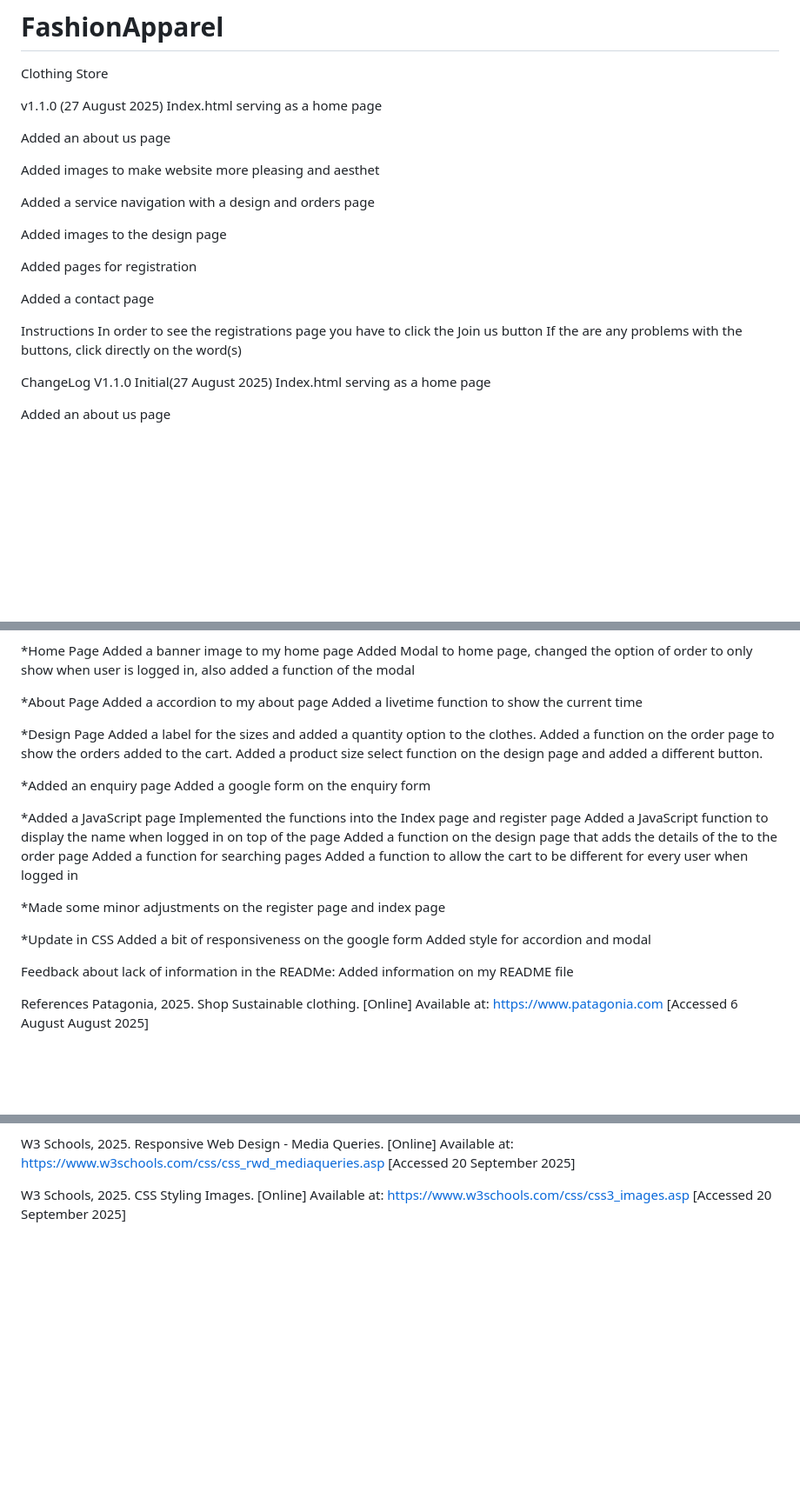
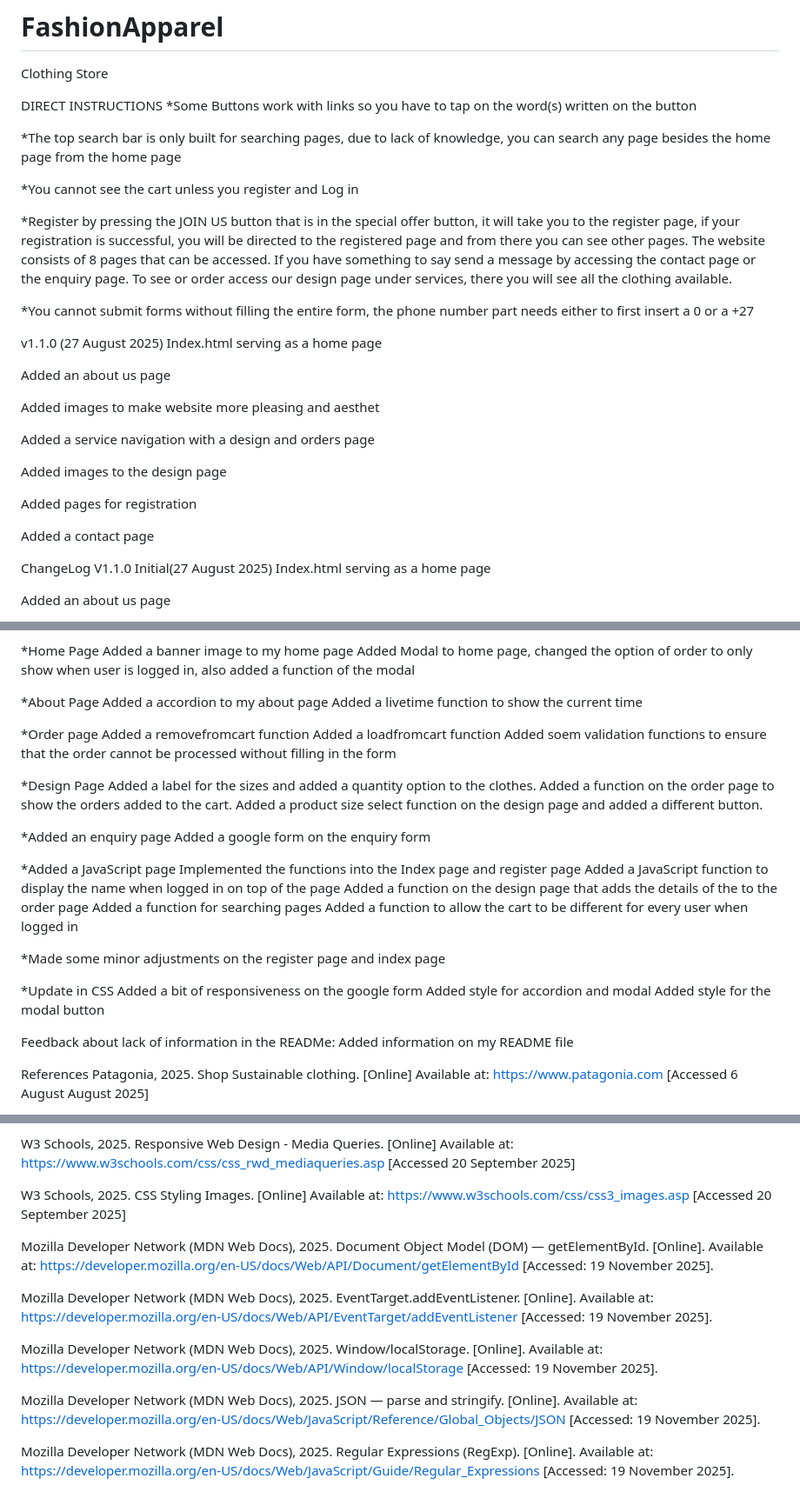
Before and after one commit to Kea-01Coder/FashionApparel, a Markdown page: README.md, 3 parts joined by grey strips. Shown: that part at 87% size. GitHub-like rendering; blank space fills up the shorter version.

Commit message:
Addition
Added some information about my website

```diff
--- a/README.md
+++ b/README.md
@@ -1,5 +1,17 @@
 # FashionApparel
 Clothing Store
+
+DIRECT INSTRUCTIONS
+*Some Buttons work with links so you have to tap on the word(s) written on the button
+
+*The top search bar is only built for searching pages, due to lack of knowledge, you can search any page besides the home page from the home page
+
+*You cannot see the cart unless you register and Log in
+
+*Register by pressing the JOIN US button that is in the special offer button, it will take you to the register page, if your  registration is successful, you will be directed to the registered page and from there you can see other pages. The website consists of 8 pages that can be accessed. If you have something to say send a message by accessing the contact page or the enquiry page.
+To see or order access our design page under services, there you will see all the clothing available.
+
+*You cannot submit forms without filling the entire form, the phone number part needs either to first insert a 0 or a +27
 
 v1.1.0 (27 August 2025)
 Index.html serving as a home page
@@ -16,9 +28,7 @@ Added pages for registration
 
 Added a contact page
 
-Instructions
-In order to see the registrations page you have to click the Join us button
-If the are any problems with the buttons, click directly on the word(s)
+
 
 ChangeLog
 V1.1.0 Initial(27 August 2025)
@@ -67,6 +77,10 @@ V3.0.0 Update (19 November 2025)
     Added a accordion to my about page
     Added a livetime function to show the current time
 
+*Order page
+   Added a removefromcart function
+   Added a loadfromcart function
+   Added soem validation functions to ensure that the order cannot be processed without filling in the form
 
 *Design Page
     Added a label for the sizes and added a quantity option to the clothes.
@@ -88,6 +102,7 @@ V3.0.0 Update (19 November 2025)
 *Update in CSS
     Added a bit of responsiveness on the google form
     Added style for accordion and modal
+    Added style for the modal button
 
 Feedback about lack of information in the READMe: Added information on my README file
 
@@ -111,3 +126,21 @@ Available at: https://www.w3schools.com/css/css_rwd_mediaqueries.asp
 W3 Schools, 2025. CSS Styling Images. [Online]
 Available at: https://www.w3schools.com/css/css3_images.asp
 [Accessed 20 September 2025]
+
+Mozilla Developer Network (MDN Web Docs), 2025. Document Object Model (DOM) — getElementById. [Online].
+Available at: https://developer.mozilla.org/en-US/docs/Web/API/Document/getElementById
+[Accessed: 19 November 2025].
+
+Mozilla Developer Network (MDN Web Docs), 2025. EventTarget.addEventListener. [Online]. Available at: https://developer.mozilla.org/en-US/docs/Web/API/EventTarget/addEventListener [Accessed: 19 November 2025].
+
+Mozilla Developer Network (MDN Web Docs), 2025. Window/localStorage. [Online].
+Available at: https://developer.mozilla.org/en-US/docs/Web/API/Window/localStorage
+[Accessed: 19 November 2025].
+
+Mozilla Developer Network (MDN Web Docs), 2025. JSON — parse and stringify. [Online].
+Available at: https://developer.mozilla.org/en-US/docs/Web/JavaScript/Reference/Global_Objects/JSON
+[Accessed: 19 November 2025].
+
+Mozilla Developer Network (MDN Web Docs), 2025. Regular Expressions (RegExp). [Online].
+Available at: https://developer.mozilla.org/en-US/docs/Web/JavaScript/Guide/Regular_Expressions
+[Accessed: 19 November 2025].
```
Also changed, not shown: miscellaneous/README.md (+28 -1 lines).
